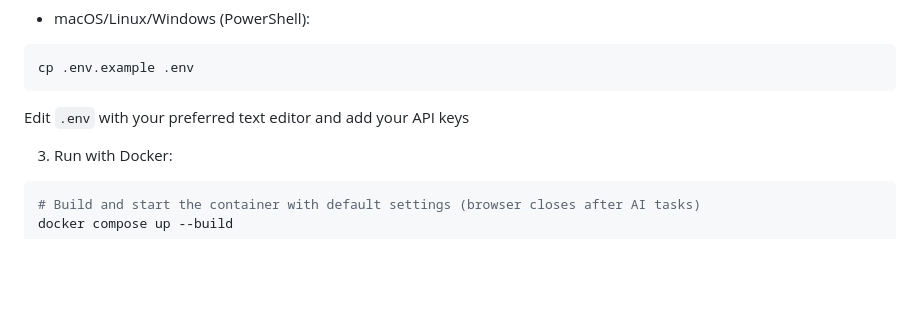
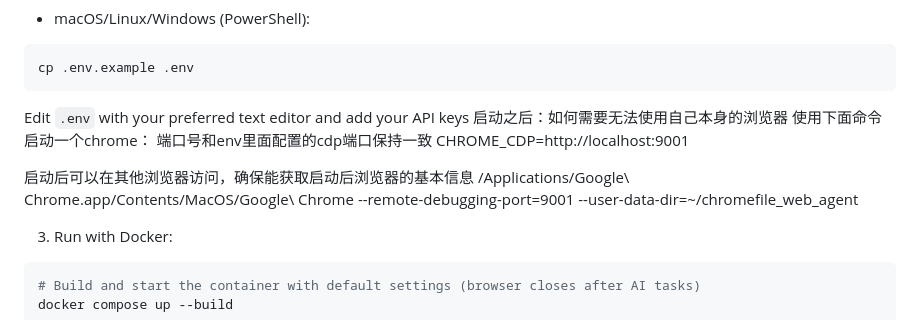
Before and after one commit to xiaozeng2296/web-agent-Plugin, a Markdown page: README.md, the part around the change. GitHub-like rendering; blank space fills up the shorter version.

Commit message:
更新启动readme的一些问题注意事项

````diff
--- a/README.md
+++ b/README.md
@@ -112,6 +112,11 @@ copy .env.example .env
 cp .env.example .env
 ```
 Edit `.env` with your preferred text editor and add your API keys
+启动之后：如何需要无法使用自己本身的浏览器
+使用下面命令启动一个chrome：  端口号和env里面配置的cdp端口保持一致 CHROME_CDP=http://localhost:9001
+
+启动后可以在其他浏览器访问，确保能获取启动后浏览器的基本信息
+/Applications/Google\ Chrome.app/Contents/MacOS/Google\ Chrome --remote-debugging-port=9001 --user-data-dir=~/chromefile_web_agent
 
 3. Run with Docker:
 ```bash
````
